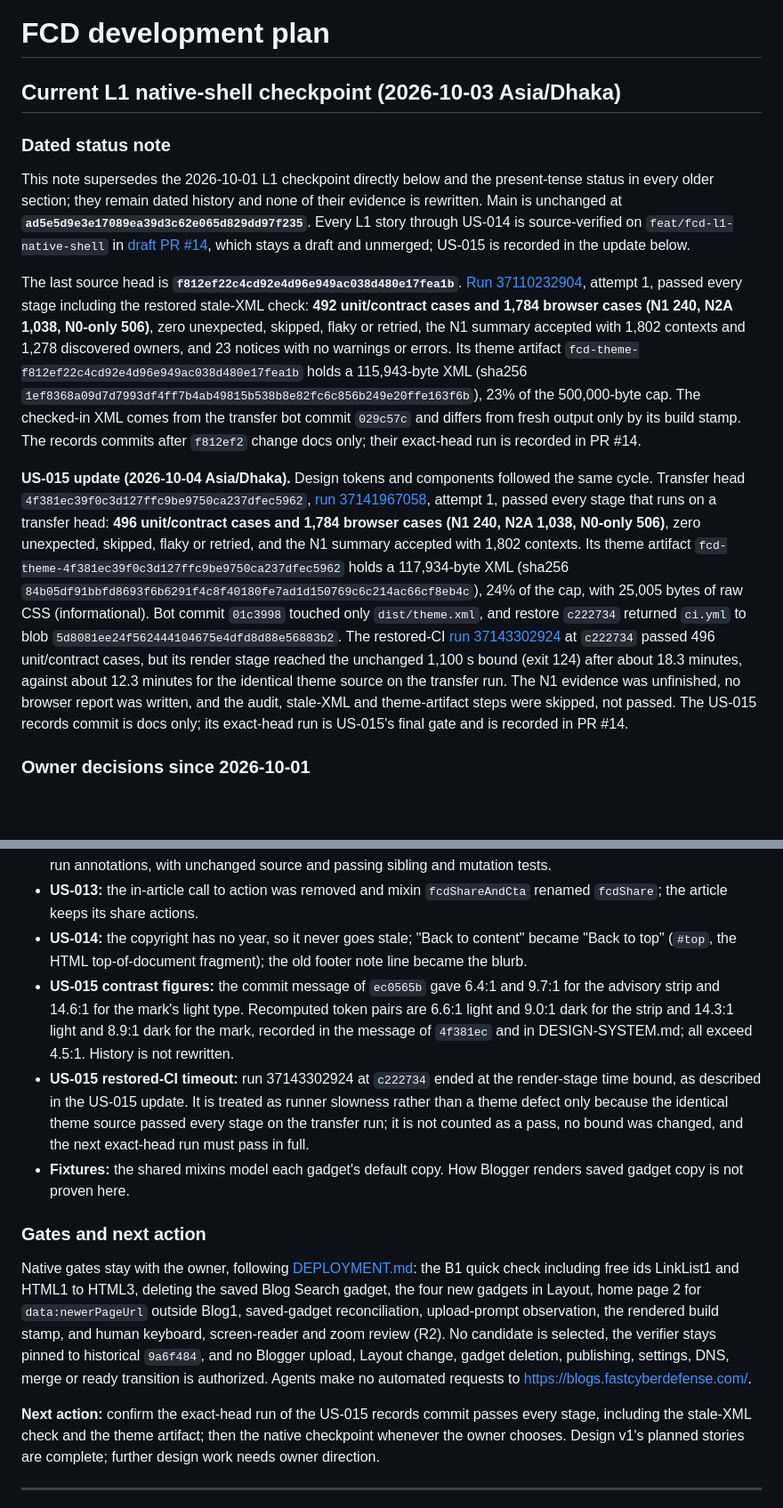
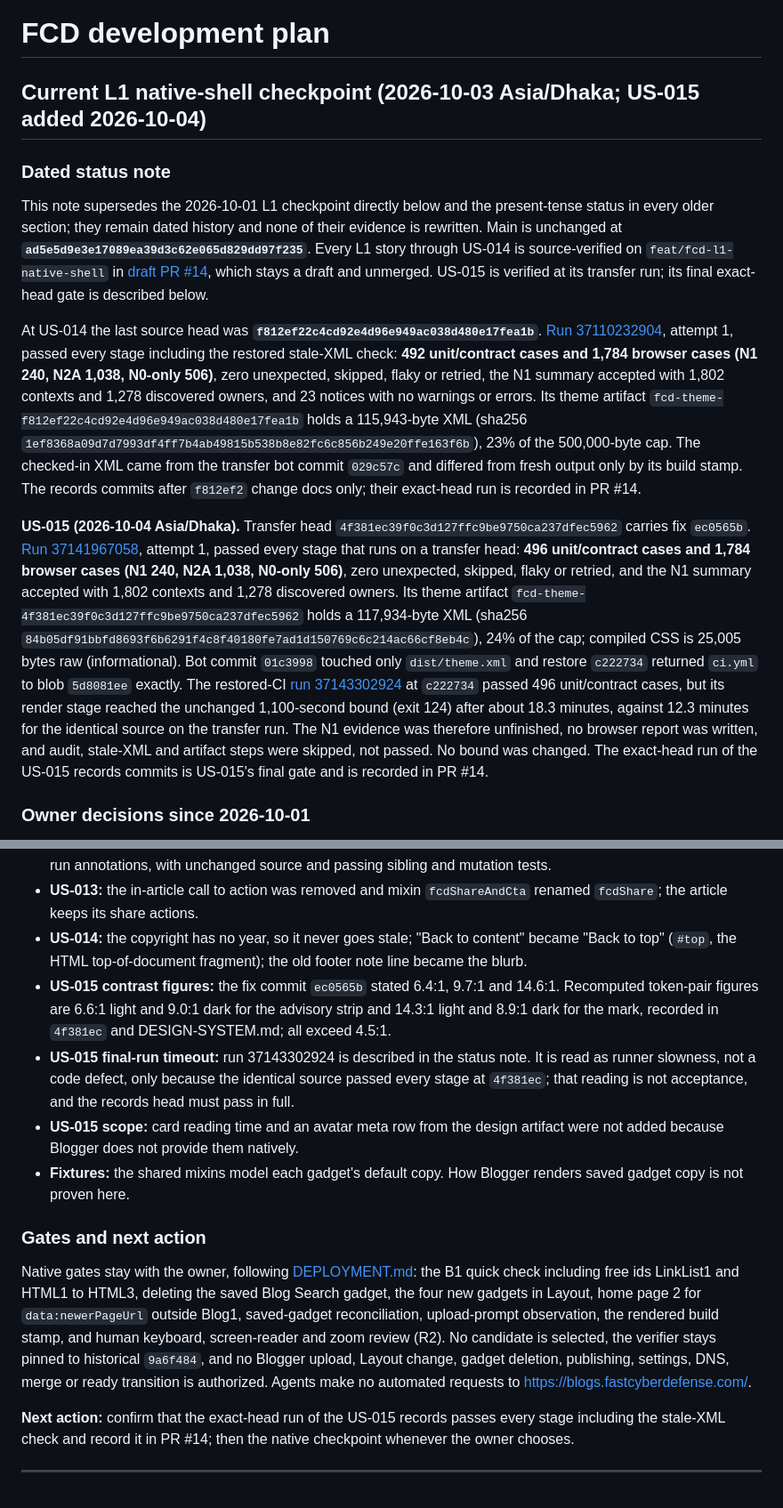
Before and after one commit to thefastcyberdefense/google-blogger, a Markdown page: docs/PROJECT-PLAN.md, 2 parts joined by grey strips. Shown at 89% size. GitHub-like rendering; blank space fills up the shorter version.

Commit message:
docs(US-015 records): US-015 in the current project-plan checkpoint
The PROJECT-PLAN part of the US-015 records. The previous commit (992559e) changed only CHANGELOG and DESIGN-SYSTEM although its message also lists PROJECT-PLAN; this commit carries that part.

Adds the US-015 status paragraph, story row, delivered summary and two disclosed deviations (corrected contrast figures from ec0565b's message; the render-stage timeout on restored-CI run 37143302924, exit 124 at the unchanged 1,100 s bound, with audit, stale-XML and artifact steps skipped, not passed) and updates the next action. Older checkpoints and evidence are unchanged. Docs only.

```diff
--- a/docs/PROJECT-PLAN.md
+++ b/docs/PROJECT-PLAN.md
@@ -1,14 +1,14 @@
 # FCD development plan
 
-## Current L1 native-shell checkpoint (2026-10-03 Asia/Dhaka)
+## Current L1 native-shell checkpoint (2026-10-03 Asia/Dhaka; US-015 added 2026-10-04)
 
 ### Dated status note
 
-This note supersedes the 2026-10-01 L1 checkpoint directly below and the present-tense status in every older section; they remain dated history and none of their evidence is rewritten. Main is unchanged at **`ad5e5d9e3e17089ea39d3c62e065d829dd97f235`**. Every L1 story through US-014 is source-verified on `feat/fcd-l1-native-shell` in [draft PR #14](https://github.com/thefastcyberdefense/google-blogger/pull/14), which stays a draft and unmerged; US-015 is recorded in the update below.
+This note supersedes the 2026-10-01 L1 checkpoint directly below and the present-tense status in every older section; they remain dated history and none of their evidence is rewritten. Main is unchanged at **`ad5e5d9e3e17089ea39d3c62e065d829dd97f235`**. Every L1 story through US-014 is source-verified on `feat/fcd-l1-native-shell` in [draft PR #14](https://github.com/thefastcyberdefense/google-blogger/pull/14), which stays a draft and unmerged. US-015 is verified at its transfer run; its final exact-head gate is described below.
 
-The last source head is **`f812ef22c4cd92e4d96e949ac038d480e17fea1b`**. [Run 37110232904](https://github.com/thefastcyberdefense/google-blogger/actions/runs/37110232904/job/111166534189), attempt 1, passed every stage including the restored stale-XML check: **492 unit/contract cases and 1,784 browser cases (N1 240, N2A 1,038, N0-only 506)**, zero unexpected, skipped, flaky or retried, the N1 summary accepted with 1,802 contexts and 1,278 discovered owners, and 23 notices with no warnings or errors. Its theme artifact `fcd-theme-f812ef22c4cd92e4d96e949ac038d480e17fea1b` holds a 115,943-byte XML (sha256 `1ef8368a09d7d7993df4ff7b4ab49815b538b8e82fc6c856b249e20ffe163f6b`), 23% of the 500,000-byte cap. The checked-in XML comes from the transfer bot commit `029c57c` and differs from fresh output only by its build stamp. The records commits after `f812ef2` change docs only; their exact-head run is recorded in PR #14.
+At US-014 the last source head was **`f812ef22c4cd92e4d96e949ac038d480e17fea1b`**. [Run 37110232904](https://github.com/thefastcyberdefense/google-blogger/actions/runs/37110232904/job/111166534189), attempt 1, passed every stage including the restored stale-XML check: **492 unit/contract cases and 1,784 browser cases (N1 240, N2A 1,038, N0-only 506)**, zero unexpected, skipped, flaky or retried, the N1 summary accepted with 1,802 contexts and 1,278 discovered owners, and 23 notices with no warnings or errors. Its theme artifact `fcd-theme-f812ef22c4cd92e4d96e949ac038d480e17fea1b` holds a 115,943-byte XML (sha256 `1ef8368a09d7d7993df4ff7b4ab49815b538b8e82fc6c856b249e20ffe163f6b`), 23% of the 500,000-byte cap. The checked-in XML came from the transfer bot commit `029c57c` and differed from fresh output only by its build stamp. The records commits after `f812ef2` change docs only; their exact-head run is recorded in PR #14.
 
-**US-015 update (2026-10-04 Asia/Dhaka).** Design tokens and components followed the same cycle. Transfer head `4f381ec39f0c3d127ffc9be9750ca237dfec5962`, [run 37141967058](https://github.com/thefastcyberdefense/google-blogger/actions/runs/37141967058/job/111258173681), attempt 1, passed every stage that runs on a transfer head: **496 unit/contract cases and 1,784 browser cases (N1 240, N2A 1,038, N0-only 506)**, zero unexpected, skipped, flaky or retried, and the N1 summary accepted with 1,802 contexts. Its theme artifact `fcd-theme-4f381ec39f0c3d127ffc9be9750ca237dfec5962` holds a 117,934-byte XML (sha256 `84b05df91bbfd8693f6b6291f4c8f40180fe7ad1d150769c6c214ac66cf8eb4c`), 24% of the cap, with 25,005 bytes of raw CSS (informational). Bot commit `01c3998` touched only `dist/theme.xml`, and restore `c222734` returned `ci.yml` to blob `5d8081ee24f562444104675e4dfd8d88e56883b2`. The restored-CI [run 37143302924](https://github.com/thefastcyberdefense/google-blogger/actions/runs/37143302924/job/111262025024) at `c222734` passed 496 unit/contract cases, but its render stage reached the unchanged 1,100 s bound (exit 124) after about 18.3 minutes, against about 12.3 minutes for the identical theme source on the transfer run. The N1 evidence was unfinished, no browser report was written, and the audit, stale-XML and theme-artifact steps were skipped, not passed. The US-015 records commit is docs only; its exact-head run is US-015's final gate and is recorded in PR #14.
+**US-015 (2026-10-04 Asia/Dhaka).** Transfer head `4f381ec39f0c3d127ffc9be9750ca237dfec5962` carries fix `ec0565b`. [Run 37141967058](https://github.com/thefastcyberdefense/google-blogger/actions/runs/37141967058/job/111258173681), attempt 1, passed every stage that runs on a transfer head: **496 unit/contract cases and 1,784 browser cases (N1 240, N2A 1,038, N0-only 506)**, zero unexpected, skipped, flaky or retried, and the N1 summary accepted with 1,802 contexts and 1,278 discovered owners. Its theme artifact `fcd-theme-4f381ec39f0c3d127ffc9be9750ca237dfec5962` holds a 117,934-byte XML (sha256 `84b05df91bbfd8693f6b6291f4c8f40180fe7ad1d150769c6c214ac66cf8eb4c`), 24% of the cap; compiled CSS is 25,005 bytes raw (informational). Bot commit `01c3998` touched only `dist/theme.xml` and restore `c222734` returned `ci.yml` to blob `5d8081ee` exactly. The restored-CI [run 37143302924](https://github.com/thefastcyberdefense/google-blogger/actions/runs/37143302924/job/111262025024) at `c222734` passed 496 unit/contract cases, but its render stage reached the unchanged 1,100-second bound (exit 124) after about 18.3 minutes, against 12.3 minutes for the identical source on the transfer run. The N1 evidence was therefore unfinished, no browser report was written, and audit, stale-XML and artifact steps were skipped, not passed. No bound was changed. The exact-head run of the US-015 records commits is US-015's final gate and is recorded in PR #14.
 
 ### Owner decisions since 2026-10-01
 
@@ -52,15 +52,16 @@ The layout checks apply the shipped `b:skin` CSS to the shared fixtures without
 - **Red-run reasons:** job logs are not publicly readable, so each red reason is taken from the failing test titles in the run annotations, with unchanged source and passing sibling and mutation tests.
 - **US-013:** the in-article call to action was removed and mixin `fcdShareAndCta` renamed `fcdShare`; the article keeps its share actions.
 - **US-014:** the copyright has no year, so it never goes stale; "Back to content" became "Back to top" (`#top`, the HTML top-of-document fragment); the old footer note line became the blurb.
-- **US-015 contrast figures:** the commit message of `ec0565b` gave 6.4:1 and 9.7:1 for the advisory strip and 14.6:1 for the mark's light type. Recomputed token pairs are 6.6:1 light and 9.0:1 dark for the strip and 14.3:1 light and 8.9:1 dark for the mark, recorded in the message of `4f381ec` and in DESIGN-SYSTEM.md; all exceed 4.5:1. History is not rewritten.
-- **US-015 restored-CI timeout:** run 37143302924 at `c222734` ended at the render-stage time bound, as described in the US-015 update. It is treated as runner slowness rather than a theme defect only because the identical theme source passed every stage on the transfer run; it is not counted as a pass, no bound was changed, and the next exact-head run must pass in full.
+- **US-015 contrast figures:** the fix commit `ec0565b` stated 6.4:1, 9.7:1 and 14.6:1. Recomputed token-pair figures are 6.6:1 light and 9.0:1 dark for the advisory strip and 14.3:1 light and 8.9:1 dark for the mark, recorded in `4f381ec` and DESIGN-SYSTEM.md; all exceed 4.5:1.
+- **US-015 final-run timeout:** run 37143302924 is described in the status note. It is read as runner slowness, not a code defect, only because the identical source passed every stage at `4f381ec`; that reading is not acceptance, and the records head must pass in full.
+- **US-015 scope:** card reading time and an avatar meta row from the design artifact were not added because Blogger does not provide them natively.
 - **Fixtures:** the shared mixins model each gadget's default copy. How Blogger renders saved gadget copy is not proven here.
 
 ### Gates and next action
 
 Native gates stay with the owner, following [DEPLOYMENT.md](DEPLOYMENT.md): the B1 quick check including free ids LinkList1 and HTML1 to HTML3, deleting the saved Blog Search gadget, the four new gadgets in Layout, home page 2 for `data:newerPageUrl` outside Blog1, saved-gadget reconciliation, upload-prompt observation, the rendered build stamp, and human keyboard, screen-reader and zoom review (R2). No candidate is selected, the verifier stays pinned to historical `9a6f484`, and no Blogger upload, Layout change, gadget deletion, publishing, settings, DNS, merge or ready transition is authorized. Agents make no automated requests to https://blogs.fastcyberdefense.com/.
 
-**Next action:** confirm the exact-head run of the US-015 records commit passes every stage, including the stale-XML check and the theme artifact; then the native checkpoint whenever the owner chooses. Design v1's planned stories are complete; further design work needs owner direction.
+**Next action:** confirm that the exact-head run of the US-015 records passes every stage including the stale-XML check and record it in PR #14; then the native checkpoint whenever the owner chooses.
 
 ---
 
```
Also changed, not shown: other parts of docs/PROJECT-PLAN.md (+4 -4 lines).
